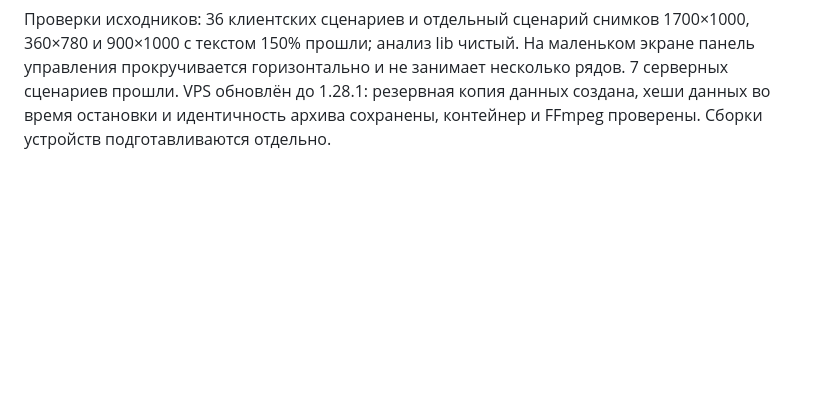
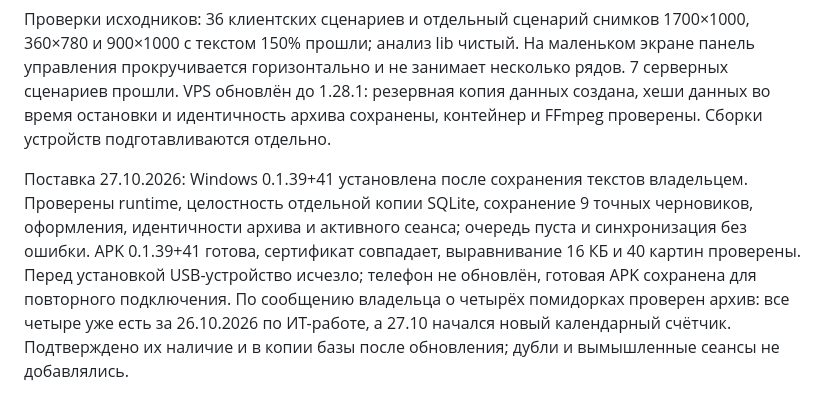
Before and after one commit to malikvalikhodjaev/work-productivity-tool, a Markdown page: docs/UI-WORKLOG.md, the part around the change. Rendered like a GitHub page; blank space fills up the shorter version.

Commit message:
Record verified Windows 0.1.39 rollout and retained timer facts

```diff
--- a/docs/UI-WORKLOG.md
+++ b/docs/UI-WORKLOG.md
@@ -69,3 +69,5 @@ Windows 0.1.35+37 установлена 26.10.2026 после подтверж
 В работе: прямое изменение ширины и порядка столбцов, центральное выравнивание по высоте, компактная общая панель поиска/фильтров, понятные статусы, выбранная владельцем узкая колонка «Открыть» и ⋯, отдельная страница любой ветви, архив и обратимая корзина с проверкой версии. Убраны подсказки над целями и настройки видов. Синхронизация перенесена в верхнюю панель. Недельная сводка использует созданные владельцем дневные нормативы и существующий учёт, сохраняя старые планы в архиве данных. Сборка и установка ещё не подтверждены.
 
 Проверки исходников: 36 клиентских сценариев и отдельный сценарий снимков 1700×1000, 360×780 и 900×1000 с текстом 150% прошли; анализ lib чистый. На маленьком экране панель управления прокручивается горизонтально и не занимает несколько рядов. 7 серверных сценариев прошли. VPS обновлён до 1.28.1: резервная копия данных создана, хеши данных во время остановки и идентичность архива сохранены, контейнер и FFmpeg проверены. Сборки устройств подготавливаются отдельно.
+
+Поставка 27.10.2026: Windows 0.1.39+41 установлена после сохранения текстов владельцем. Проверены runtime, целостность отдельной копии SQLite, сохранение 9 точных черновиков, оформления, идентичности архива и активного сеанса; очередь пуста и синхронизация без ошибки. APK 0.1.39+41 готова, сертификат совпадает, выравнивание 16 КБ и 40 картин проверены. Перед установкой USB-устройство исчезло; телефон не обновлён, готовая APK сохранена для повторного подключения. По сообщению владельца о четырёх помидорках проверен архив: все четыре уже есть за 26.10.2026 по ИТ-работе, а 27.10 начался новый календарный счётчик. Подтверждено их наличие и в копии базы после обновления; дубли и вымышленные сеансы не добавлялись.
```
